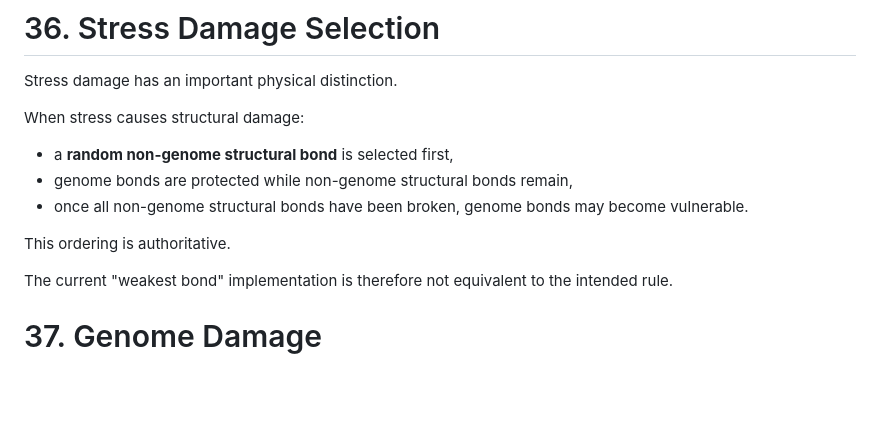
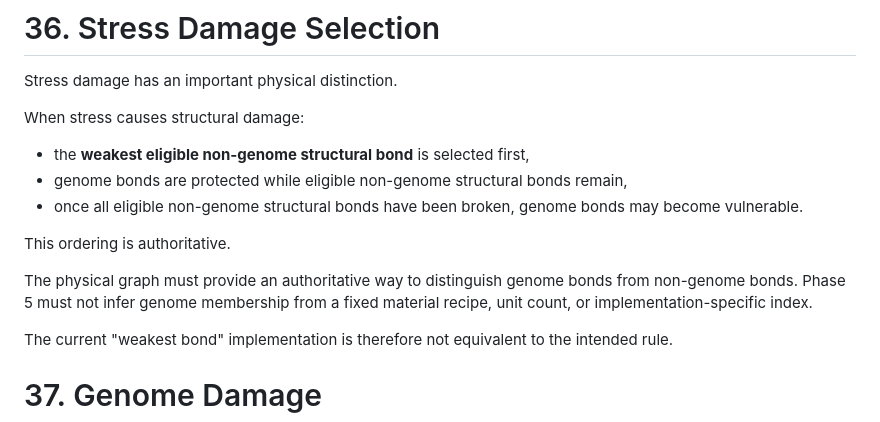
Before and after one commit to coringilbert16-cmyk/EvoSim-, a Markdown page: README.md, the part around the change. Rendered like a GitHub page; blank space fills up the shorter version.

Commit message:
docs: align stress damage selection with approved weakest-bond rule

```diff
--- a/README.md
+++ b/README.md
@@ -780,11 +780,13 @@ Stress damage has an important physical distinction.
 
 When stress causes structural damage:
 
-- a **random non-genome structural bond** is selected first,
-- genome bonds are protected while non-genome structural bonds remain,
-- once all non-genome structural bonds have been broken, genome bonds may become vulnerable.
+- the **weakest eligible non-genome structural bond** is selected first,
+- genome bonds are protected while eligible non-genome structural bonds remain,
+- once all eligible non-genome structural bonds have been broken, genome bonds may become vulnerable.
 
 This ordering is authoritative.
+
+The physical graph must provide an authoritative way to distinguish genome bonds from non-genome bonds. Phase 5 must not infer genome membership from a fixed material recipe, unit count, or implementation-specific index.
 
 The current "weakest bond" implementation is therefore not equivalent to the intended rule.
 
```
